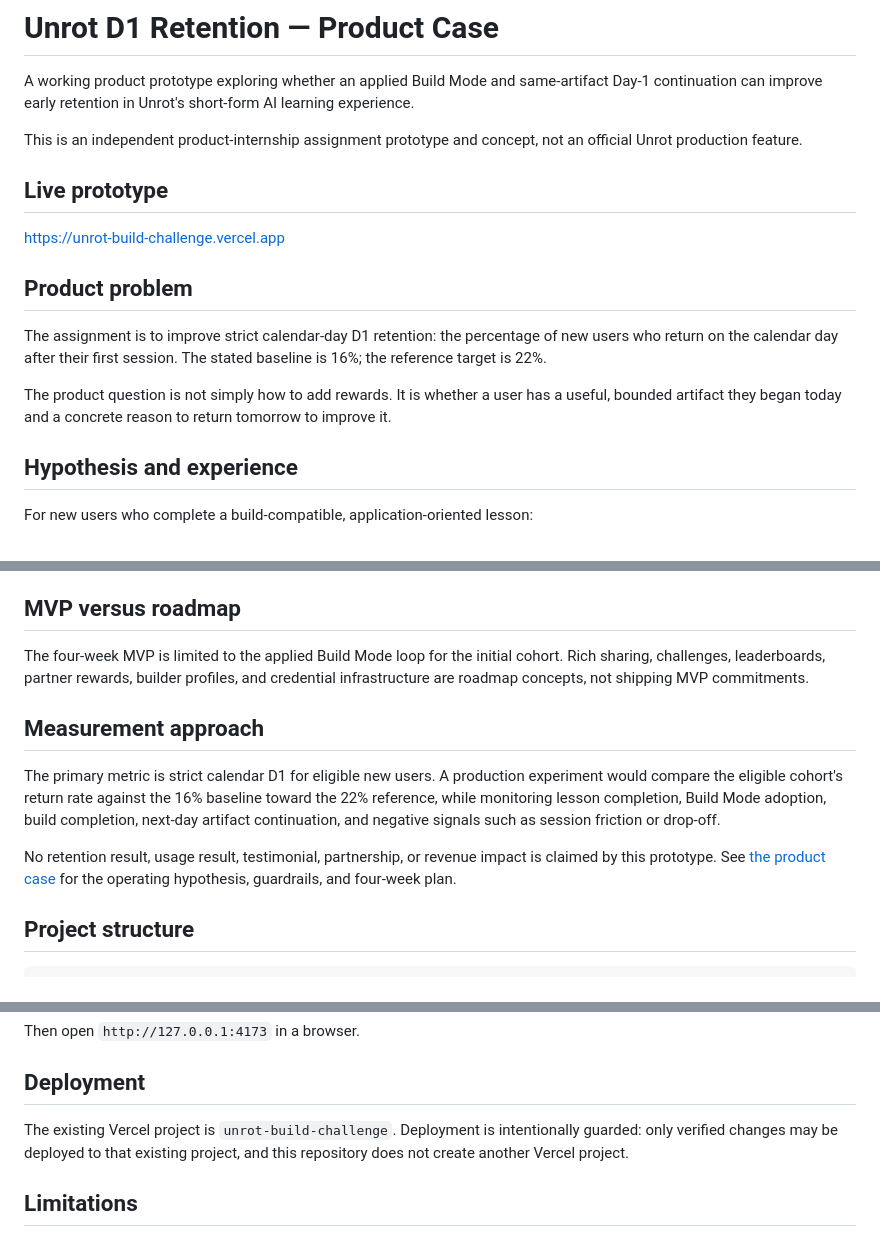
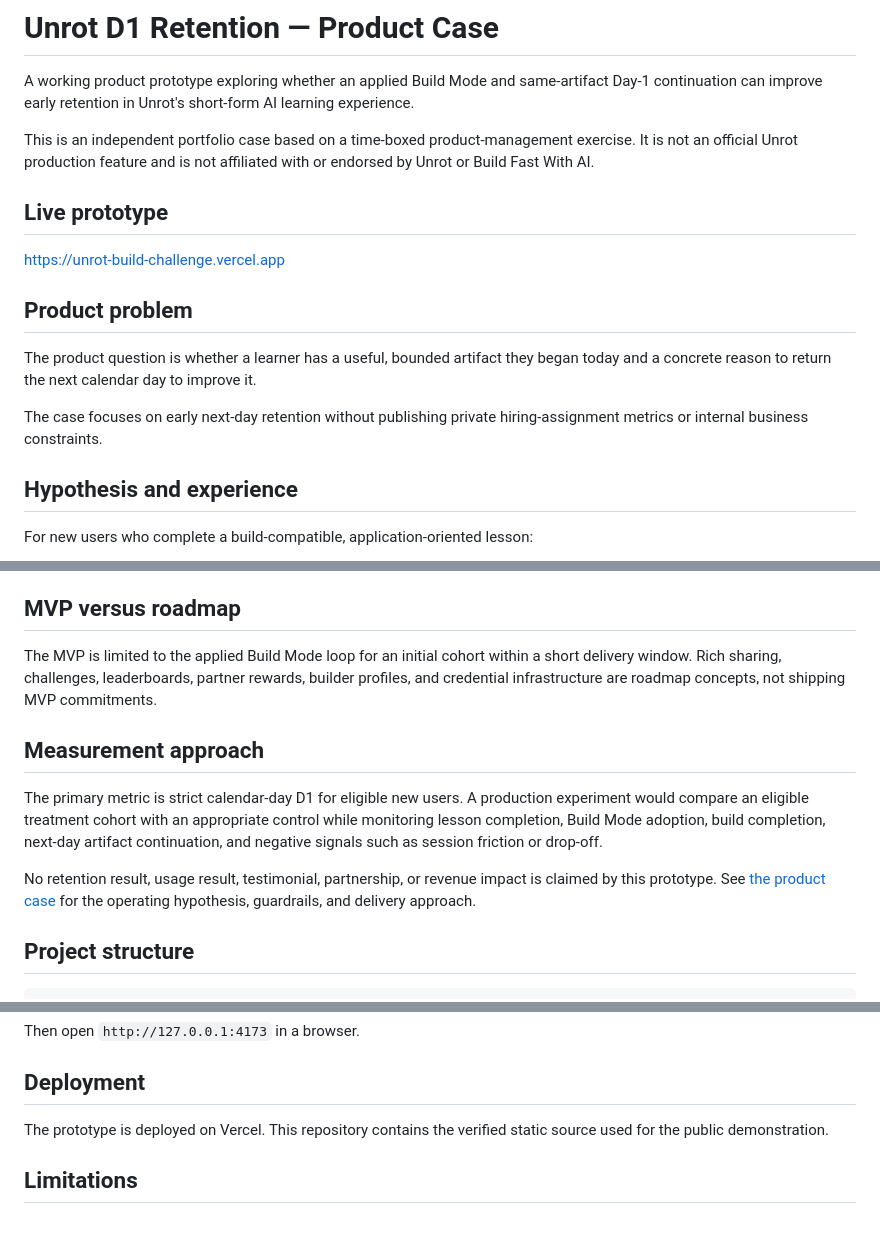
Before and after one commit to sauravoole-ai/unrot-d1-retention-product-case, a Markdown page: README.md, 3 parts joined by grey strips. Rendered like a GitHub page.

Commit message:
docs: sanitize public product case context

```diff
--- a/README.md
+++ b/README.md
@@ -2,7 +2,7 @@
 
 A working product prototype exploring whether an applied Build Mode and same-artifact Day-1 continuation can improve early retention in Unrot's short-form AI learning experience.
 
-This is an independent product-internship assignment prototype and concept, not an official Unrot production feature.
+This is an independent portfolio case based on a time-boxed product-management exercise. It is not an official Unrot production feature and is not affiliated with or endorsed by Unrot or Build Fast With AI.
 
 ## Live prototype
 
@@ -10,9 +10,9 @@ https://unrot-build-challenge.vercel.app
 
 ## Product problem
 
-The assignment is to improve strict calendar-day D1 retention: the percentage of new users who return on the calendar day after their first session. The stated baseline is 16%; the reference target is 22%.
+The product question is whether a learner has a useful, bounded artifact they began today and a concrete reason to return the next calendar day to improve it.
 
-The product question is not simply how to add rewards. It is whether a user has a useful, bounded artifact they began today and a concrete reason to return tomorrow to improve it.
+The case focuses on early next-day retention without publishing private hiring-assignment metrics or internal business constraints.
 
 ## Hypothesis and experience
 
@@ -40,13 +40,13 @@ The prototype deliberately has no backend. AI/model output, reminders, rewards,
 
 ## MVP versus roadmap
 
-The four-week MVP is limited to the applied Build Mode loop for the initial cohort. Rich sharing, challenges, leaderboards, partner rewards, builder profiles, and credential infrastructure are roadmap concepts, not shipping MVP commitments.
+The MVP is limited to the applied Build Mode loop for an initial cohort within a short delivery window. Rich sharing, challenges, leaderboards, partner rewards, builder profiles, and credential infrastructure are roadmap concepts, not shipping MVP commitments.
 
 ## Measurement approach
 
-The primary metric is strict calendar D1 for eligible new users. A production experiment would compare the eligible cohort's return rate against the 16% baseline toward the 22% reference, while monitoring lesson completion, Build Mode adoption, build completion, next-day artifact continuation, and negative signals such as session friction or drop-off.
+The primary metric is strict calendar-day D1 for eligible new users. A production experiment would compare an eligible treatment cohort with an appropriate control while monitoring lesson completion, Build Mode adoption, build completion, next-day artifact continuation, and negative signals such as session friction or drop-off.
 
-No retention result, usage result, testimonial, partnership, or revenue impact is claimed by this prototype. See [the product case](docs/product-case.md) for the operating hypothesis, guardrails, and four-week plan.
+No retention result, usage result, testimonial, partnership, or revenue impact is claimed by this prototype. See [the product case](docs/product-case.md) for the operating hypothesis, guardrails, and delivery approach.
 
 ## Project structure
 
@@ -74,7 +74,7 @@ Then open `http://127.0.0.1:4173` in a browser.
 
 ## Deployment
 
-The existing Vercel project is `unrot-build-challenge`. Deployment is intentionally guarded: only verified changes may be deployed to that existing project, and this repository does not create another Vercel project.
+The prototype is deployed on Vercel. This repository contains the verified static source used for the public demonstration.
 
 ## Limitations
 
```
